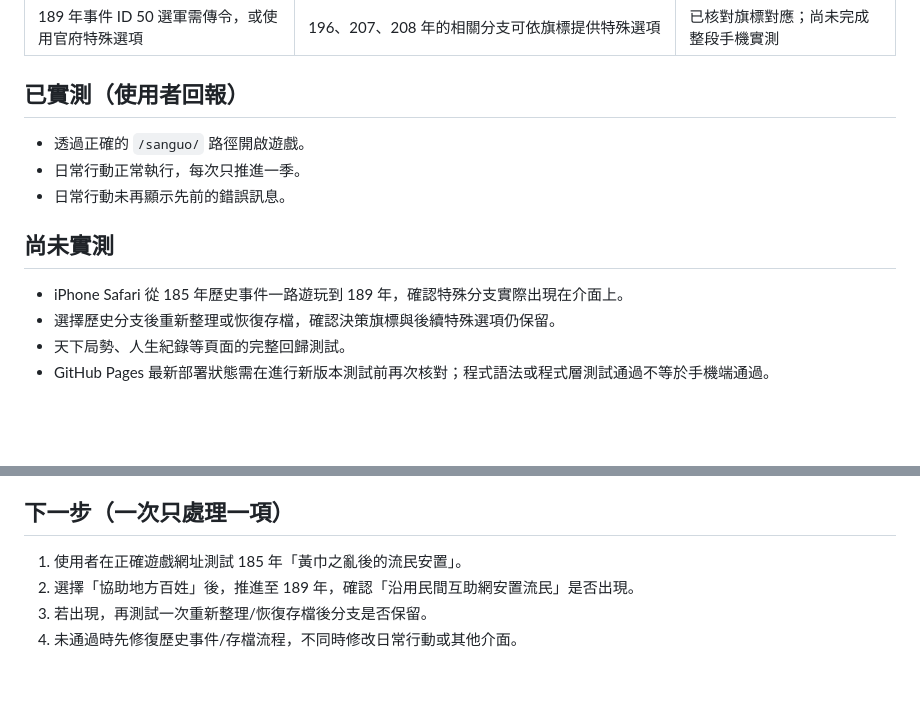
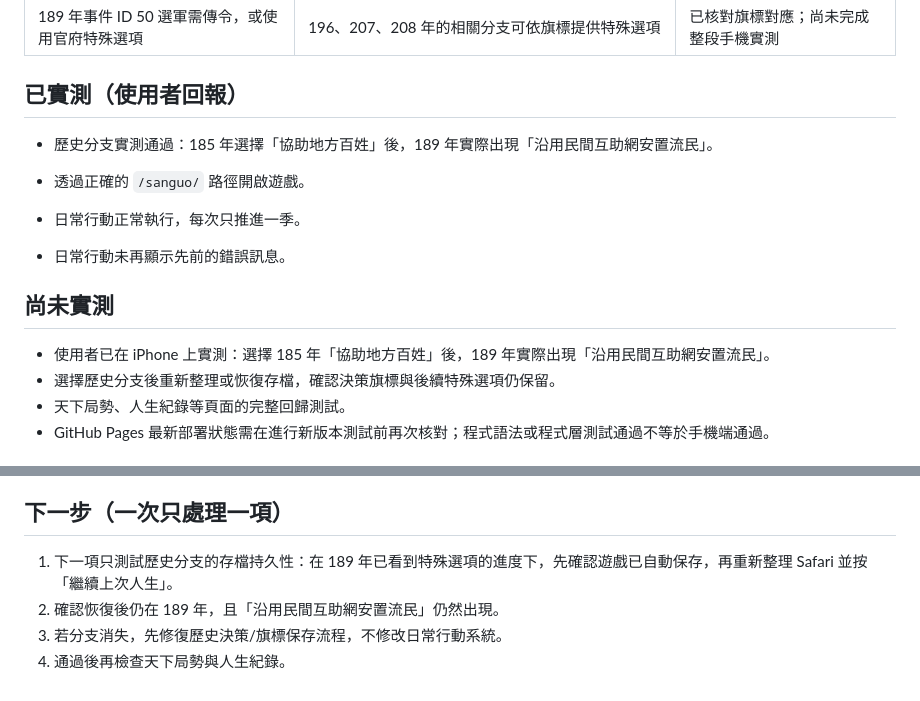
Before and after one commit to Wjhray/best-or-first-game, a Markdown page: sanguo/DEVELOPMENT_LOG.md, 2 parts joined by grey strips. Rendered like a GitHub page; blank space fills up the shorter version.

Commit message:
Record successful 189 history branch test

```diff
--- a/sanguo/DEVELOPMENT_LOG.md
+++ b/sanguo/DEVELOPMENT_LOG.md
@@ -32,13 +32,15 @@
 
 ## 已實測（使用者回報）
 
+- 歷史分支實測通過：185 年選擇「協助地方百姓」後，189 年實際出現「沿用民間互助網安置流民」。
+
 - 透過正確的 `/sanguo/` 路徑開啟遊戲。
 - 日常行動正常執行，每次只推進一季。
 - 日常行動未再顯示先前的錯誤訊息。
 
 ## 尚未實測
 
-- iPhone Safari 從 185 年歷史事件一路遊玩到 189 年，確認特殊分支實際出現在介面上。
+- 使用者已在 iPhone 上實測：選擇 185 年「協助地方百姓」後，189 年實際出現「沿用民間互助網安置流民」。
 - 選擇歷史分支後重新整理或恢復存檔，確認決策旗標與後續特殊選項仍保留。
 - 天下局勢、人生紀錄等頁面的完整回歸測試。
 - GitHub Pages 最新部署狀態需在進行新版本測試前再次核對；程式語法或程式層測試通過不等於手機端通過。
@@ -51,7 +53,7 @@
 
 ## 下一步（一次只處理一項）
 
-1. 使用者在正確遊戲網址測試 185 年「黃巾之亂後的流民安置」。
-2. 選擇「協助地方百姓」後，推進至 189 年，確認「沿用民間互助網安置流民」是否出現。
-3. 若出現，再測試一次重新整理/恢復存檔後分支是否保留。
-4. 未通過時先修復歷史事件/存檔流程，不同時修改日常行動或其他介面。
+1. 下一項只測試歷史分支的存檔持久性：在 189 年已看到特殊選項的進度下，先確認遊戲已自動保存，再重新整理 Safari 並按「繼續上次人生」。
+2. 確認恢復後仍在 189 年，且「沿用民間互助網安置流民」仍然出現。
+3. 若分支消失，先修復歷史決策/旗標保存流程，不修改日常行動系統。
+4. 通過後再檢查天下局勢與人生紀錄。
```
